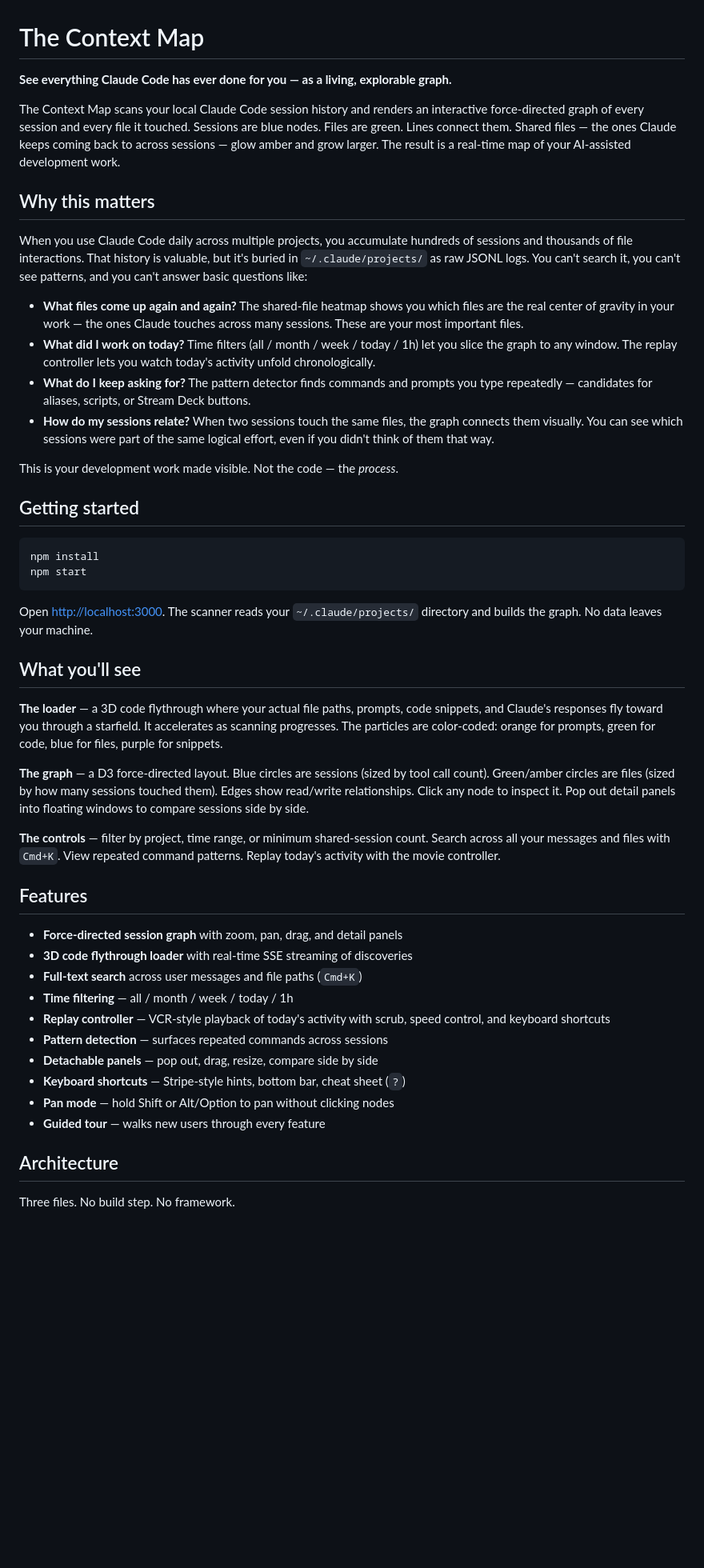
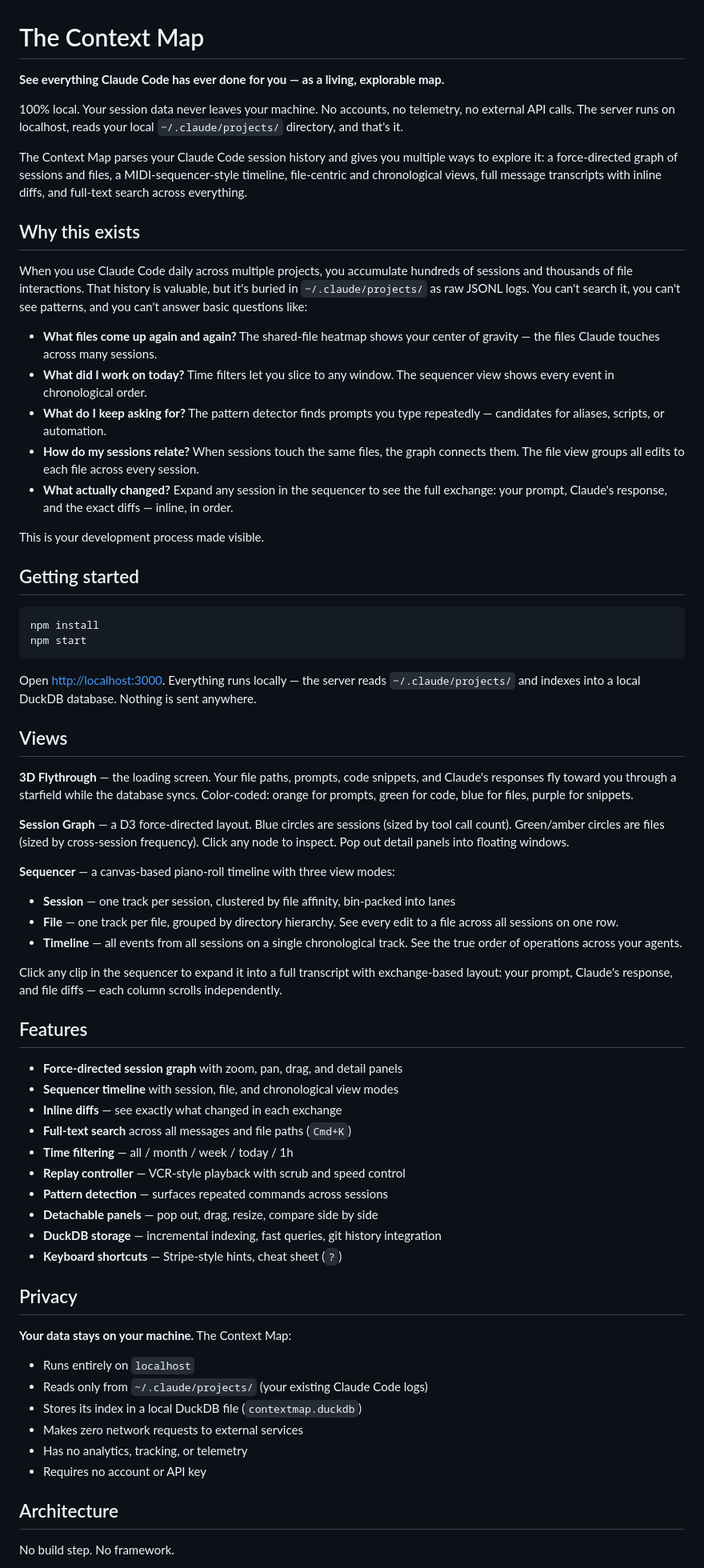
Before and after one commit to bwahacker/the-context-map, a Markdown page: README.md, the part around one of its changes. Shown at 80% size. GitHub-like rendering; blank space fills up the shorter version.

Commit message:
Update README: emphasize local-only privacy, document sequencer views and DuckDB
Co-Authored-By: Claude Opus 4.6 <noreply@anthropic.com>

````diff
--- a/README.md
+++ b/README.md
@@ -1,19 +1,22 @@
 # The Context Map
 
-**See everything Claude Code has ever done for you — as a living, explorable graph.**
+**See everything Claude Code has ever done for you — as a living, explorable map.**
 
-The Context Map scans your local Claude Code session history and renders an interactive force-directed graph of every session and every file it touched. Sessions are blue nodes. Files are green. Lines connect them. Shared files — the ones Claude keeps coming back to across sessions — glow amber and grow larger. The result is a real-time map of your AI-assisted development work.
+100% local. Your session data never leaves your machine. No accounts, no telemetry, no external API calls. The server runs on localhost, reads your local `~/.claude/projects/` directory, and that's it.
 
-## Why this matters
+The Context Map parses your Claude Code session history and gives you multiple ways to explore it: a force-directed graph of sessions and files, a MIDI-sequencer-style timeline, file-centric and chronological views, full message transcripts with inline diffs, and full-text search across everything.
+
+## Why this exists
 
 When you use Claude Code daily across multiple projects, you accumulate hundreds of sessions and thousands of file interactions. That history is valuable, but it's buried in `~/.claude/projects/` as raw JSONL logs. You can't search it, you can't see patterns, and you can't answer basic questions like:
 
-- **What files come up again and again?** The shared-file heatmap shows you which files are the real center of gravity in your work — the ones Claude touches across many sessions. These are your most important files.
-- **What did I work on today?** Time filters (all / month / week / today / 1h) let you slice the graph to any window. The replay controller lets you watch today's activity unfold chronologically.
-- **What do I keep asking for?** The pattern detector finds commands and prompts you type repeatedly — candidates for aliases, scripts, or Stream Deck buttons.
-- **How do my sessions relate?** When two sessions touch the same files, the graph connects them visually. You can see which sessions were part of the same logical effort, even if you didn't think of them that way.
+- **What files come up again and again?** The shared-file heatmap shows your center of gravity — the files Claude touches across many sessions.
+- **What did I work on today?** Time filters let you slice to any window. The sequencer view shows every event in chronological order.
+- **What do I keep asking for?** The pattern detector finds prompts you type repeatedly — candidates for aliases, scripts, or automation.
+- **How do my sessions relate?** When sessions touch the same files, the graph connects them. The file view groups all edits to each file across every session.
+- **What actually changed?** Expand any session in the sequencer to see the full exchange: your prompt, Claude's response, and the exact diffs — inline, in order.
 
-This is your development work made visible. Not the code — the *process*.
+This is your development process made visible.
 
 ## Getting started
 
@@ -22,30 +25,45 @@ npm install
 npm start
 ```
 
-Open [http://localhost:3000](http://localhost:3000). The scanner reads your `~/.claude/projects/` directory and builds the graph. No data leaves your machine.
+Open [http://localhost:3000](http://localhost:3000). Everything runs locally — the server reads `~/.claude/projects/` and indexes into a local DuckDB database. Nothing is sent anywhere.
 
-## What you'll see
+## Views
 
-**The loader** — a 3D code flythrough where your actual file paths, prompts, code snippets, and Claude's responses fly toward you through a starfield. It accelerates as scanning progresses. The particles are color-coded: orange for prompts, green for code, blue for files, purple for snippets.
+**3D Flythrough** — the loading screen. Your file paths, prompts, code snippets, and Claude's responses fly toward you through a starfield while the database syncs. Color-coded: orange for prompts, green for code, blue for files, purple for snippets.
 
-**The graph** — a D3 force-directed layout. Blue circles are sessions (sized by tool call count). Green/amber circles are files (sized by how many sessions touched them). Edges show read/write relationships. Click any node to inspect it. Pop out detail panels into floating windows to compare sessions side by side.
+**Session Graph** — a D3 force-directed layout. Blue circles are sessions (sized by tool call count). Green/amber circles are files (sized by cross-session frequency). Click any node to inspect. Pop out detail panels into floating windows.
 
-**The controls** — filter by project, time range, or minimum shared-session count. Search across all your messages and files with `Cmd+K`. View repeated command patterns. Replay today's activity with the movie controller.
+**Sequencer** — a canvas-based piano-roll timeline with three view modes:
+- **Session** — one track per session, clustered by file affinity, bin-packed into lanes
+- **File** — one track per file, grouped by directory hierarchy. See every edit to a file across all sessions on one row.
+- **Timeline** — all events from all sessions on a single chronological track. See the true order of operations across your agents.
+
+Click any clip in the sequencer to expand it into a full transcript with exchange-based layout: your prompt, Claude's response, and file diffs — each column scrolls independently.
 
 ## Features
 
 - **Force-directed session graph** with zoom, pan, drag, and detail panels
-- **3D code flythrough loader** with real-time SSE streaming of discoveries
-- **Full-text search** across user messages and file paths (`Cmd+K`)
+- **Sequencer timeline** with session, file, and chronological view modes
+- **Inline diffs** — see exactly what changed in each exchange
+- **Full-text search** across all messages and file paths (`Cmd+K`)
 - **Time filtering** — all / month / week / today / 1h
-- **Replay controller** — VCR-style playback of today's activity with scrub, speed control, and keyboard shortcuts
+- **Replay controller** — VCR-style playback with scrub and speed control
 - **Pattern detection** — surfaces repeated commands across sessions
 - **Detachable panels** — pop out, drag, resize, compare side by side
-- **Keyboard shortcuts** — Stripe-style hints, bottom bar, cheat sheet (`?`)
-- **Pan mode** — hold Shift or Alt/Option to pan without clicking nodes
-- **Guided tour** — walks new users through every feature
+- **DuckDB storage** — incremental indexing, fast queries, git history integration
+- **Keyboard shortcuts** — Stripe-style hints, cheat sheet (`?`)
+
+## Privacy
+
+**Your data stays on your machine.** The Context Map:
+- Runs entirely on `localhost`
+- Reads only from `~/.claude/projects/` (your existing Claude Code logs)
+- Stores its index in a local DuckDB file (`contextmap.duckdb`)
+- Makes zero network requests to external services
+- Has no analytics, tracking, or telemetry
+- Requires no account or API key
 
 ## Architecture
 
-Three files. No build step. No framework.
+No build step. No framework.
 
````
Also changed, not shown: other parts of README.md (+6 -3 lines).
